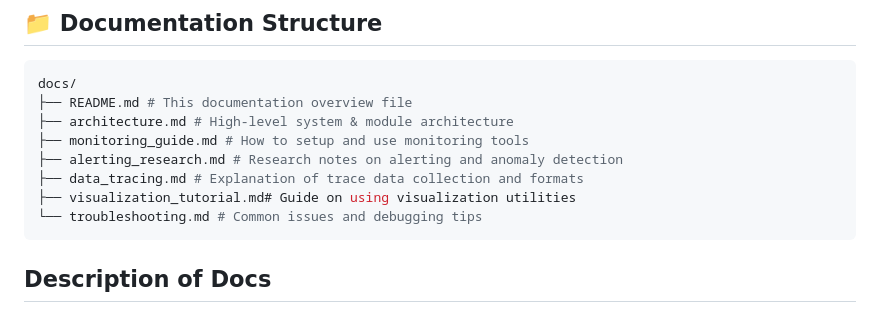
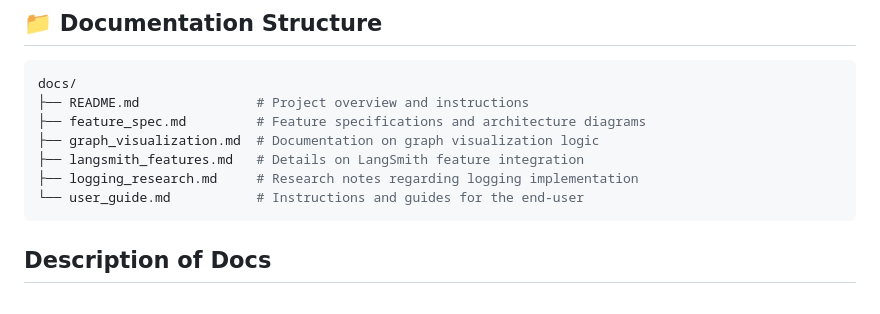
Before and after one commit to atharvvv10/MultiAgents, a Markdown page: agent_monitoring/docs/README.md, the part around the change. GitHub-like rendering.

Commit message:
Update README.md with new documentation structure

````diff
--- a/agent_monitoring/docs/README.md
+++ b/agent_monitoring/docs/README.md
@@ -7,13 +7,12 @@ Welcome to the documentation folder of the **Agent Monitoring** module in the Mu
 ## 📁 Documentation Structure
 ```bash
 docs/
-├── README.md # This documentation overview file
-├── architecture.md # High-level system & module architecture
-├── monitoring_guide.md # How to setup and use monitoring tools
-├── alerting_research.md # Research notes on alerting and anomaly detection
-├── data_tracing.md # Explanation of trace data collection and formats
-├── visualization_tutorial.md# Guide on using visualization utilities
-└── troubleshooting.md # Common issues and debugging tips
+├── README.md               # Project overview and instructions
+├── feature_spec.md         # Feature specifications and architecture diagrams
+├── graph_visualization.md  # Documentation on graph visualization logic
+├── langsmith_features.md   # Details on LangSmith feature integration
+├── logging_research.md     # Research notes regarding logging implementation
+└── user_guide.md           # Instructions and guides for the end-user
 ```
 
 ## Description of Docs
````
